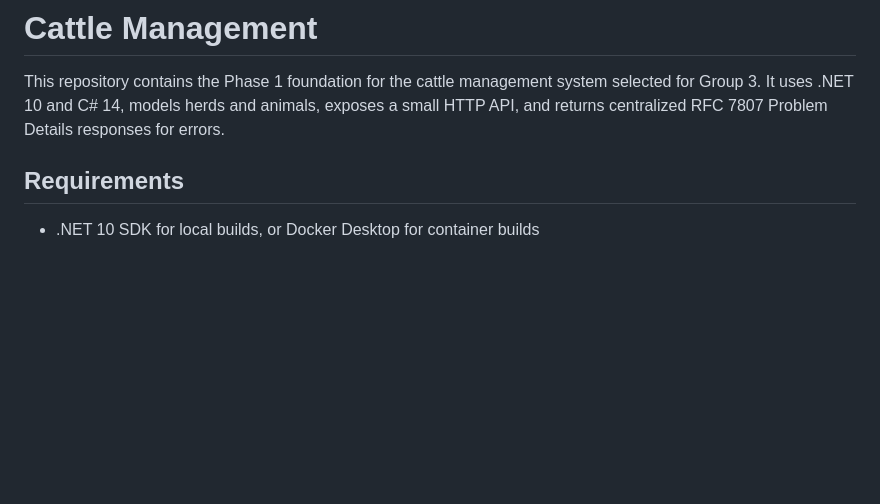
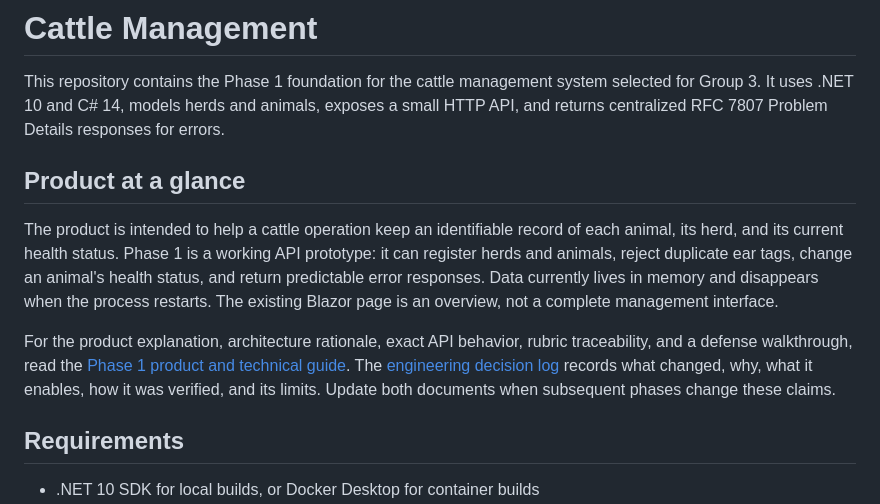
Before and after one commit to AndrGutierrez/DAW, a Markdown page: README.md, the part around the change. Drawn GitHub-style; blank space fills up the shorter version.

Commit message:
docs: detail phase 1 product and architectural decisions

```diff
--- a/README.md
+++ b/README.md
@@ -1,6 +1,12 @@
 # Cattle Management
 
 This repository contains the Phase 1 foundation for the cattle management system selected for Group 3. It uses .NET 10 and C# 14, models herds and animals, exposes a small HTTP API, and returns centralized RFC 7807 Problem Details responses for errors.
+
+## Product at a glance
+
+The product is intended to help a cattle operation keep an identifiable record of each animal, its herd, and its current health status. Phase 1 is a working API prototype: it can register herds and animals, reject duplicate ear tags, change an animal's health status, and return predictable error responses. Data currently lives in memory and disappears when the process restarts. The existing Blazor page is an overview, not a complete management interface.
+
+For the product explanation, architecture rationale, exact API behavior, rubric traceability, and a defense walkthrough, read the [Phase 1 product and technical guide](docs/phase1-product-and-technical-guide.md). The [engineering decision log](docs/engineering-decisions.md) records what changed, why, what it enables, how it was verified, and its limits. Update both documents when subsequent phases change these claims.
 
 ## Requirements
 
```
Also changed, not shown: docs/engineering-decisions.md (added, +55 -0 lines), docs/phase1-product-and-technical-guide.md (added, +165 -0 lines).
